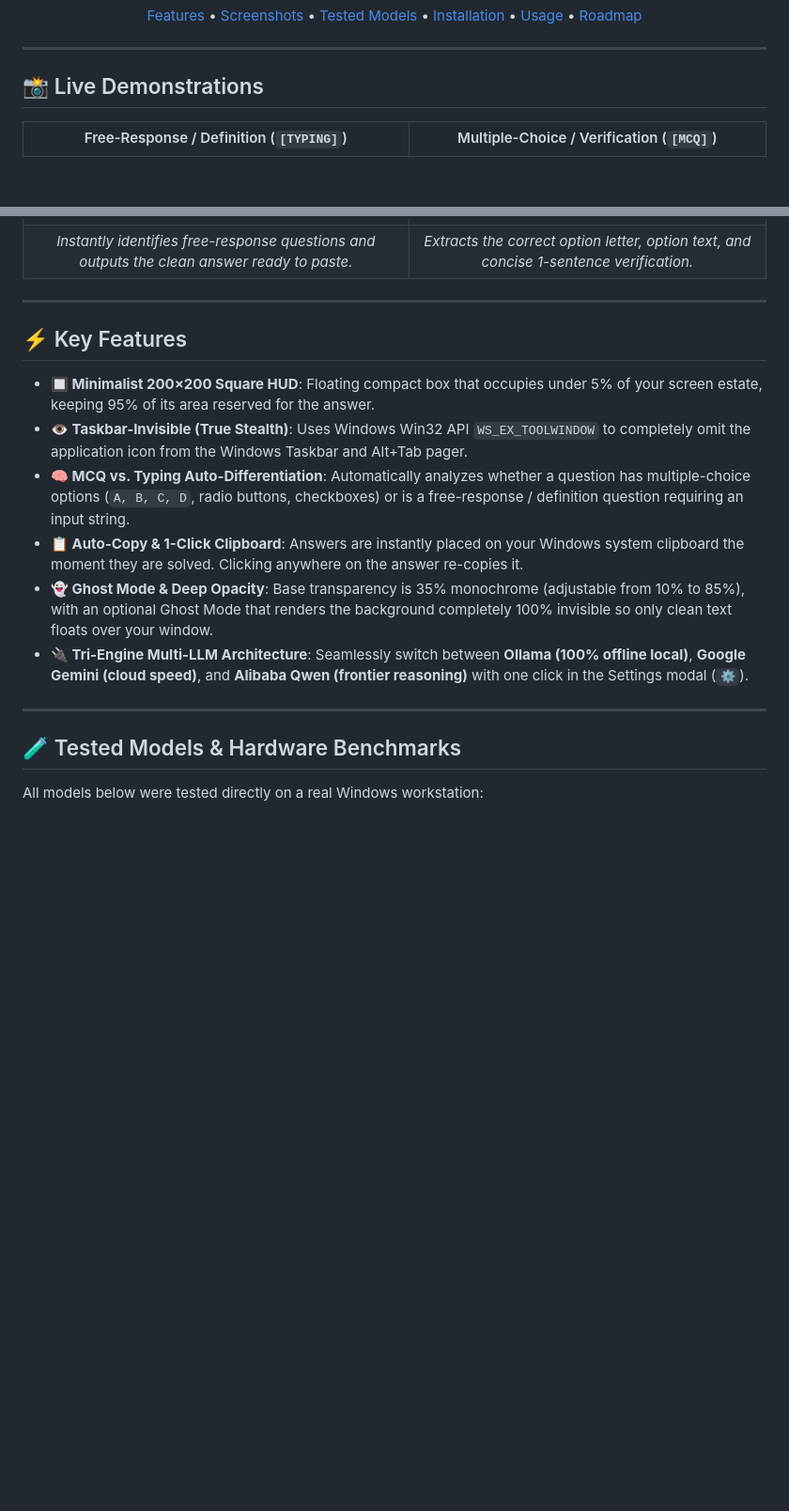
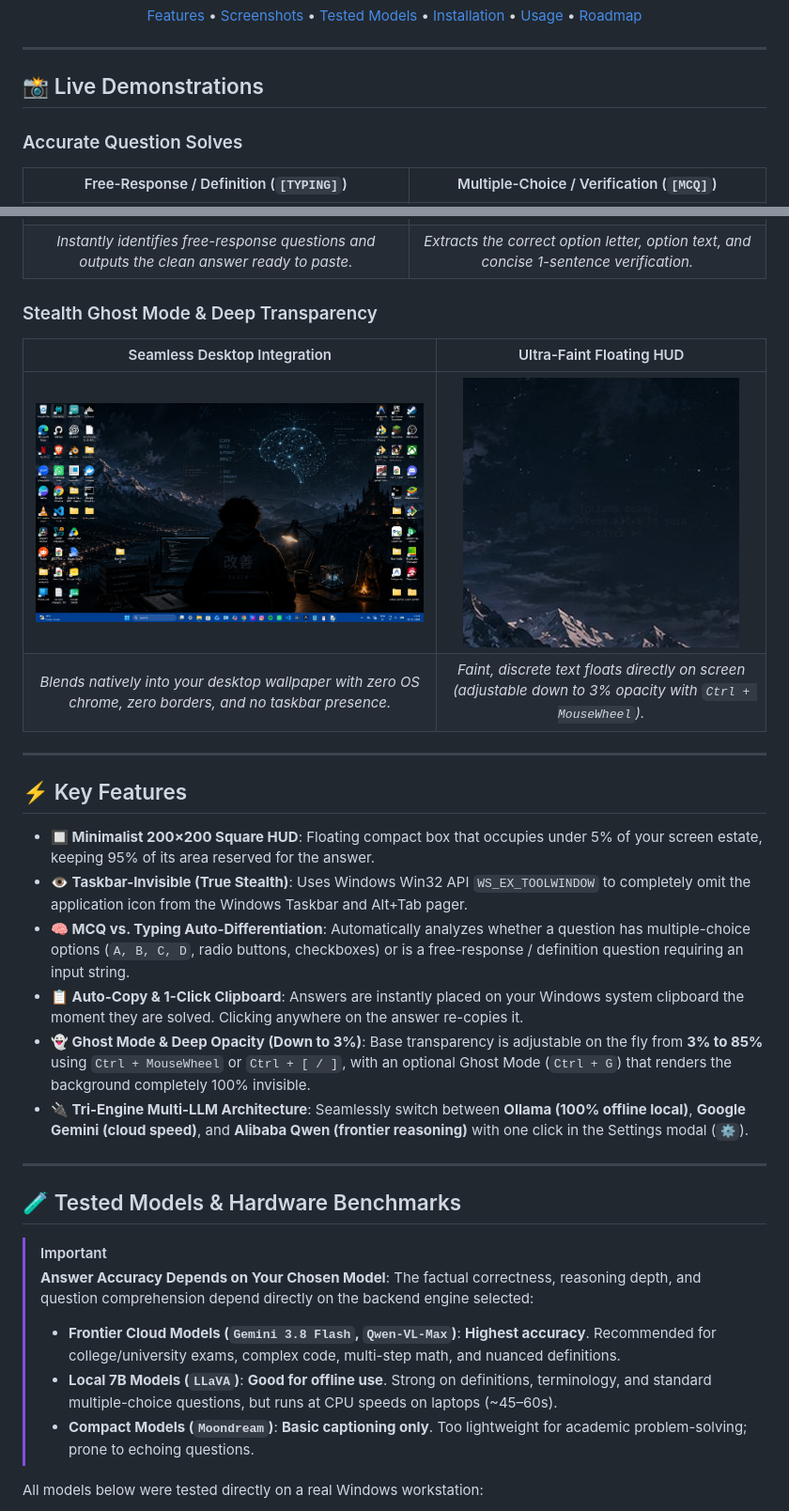
Before and after one commit to saffronsarb/quizlens-overlay, a Markdown page: README.md, 2 parts joined by grey strips. Shown at 94% size. Rendered like a GitHub page; pictures changed too: assets/ghost_transparency_closeup.jpg (added), assets/ghost_transparency_desktop.jpg (added); blank space fills up the shorter version.

Commit message:
docs: showcase stealth transparency in README and add model accuracy notice

```diff
--- a/README.md
+++ b/README.md
@@ -17,10 +17,17 @@
 
 ## 📸 Live Demonstrations
 
+### Accurate Question Solves
 | Free-Response / Definition (`[TYPING]`) | Multiple-Choice / Verification (`[MCQ]`) |
 |:---:|:---:|
 | ![Typing Answer](assets/demo_typing_solve.png) | ![MCQ Answer](assets/demo_mcq_solve.png) |
 | *Instantly identifies free-response questions and outputs the clean answer ready to paste.* | *Extracts the correct option letter, option text, and concise 1-sentence verification.* |
+
+### Stealth Ghost Mode & Deep Transparency
+| Seamless Desktop Integration | Ultra-Faint Floating HUD |
+|:---:|:---:|
+| ![Desktop View](assets/ghost_transparency_desktop.jpg) | ![Close-up View](assets/ghost_transparency_closeup.jpg) |
+| *Blends natively into your desktop wallpaper with zero OS chrome, zero borders, and no taskbar presence.* | *Faint, discrete text floats directly on screen (adjustable down to 3% opacity with `Ctrl + MouseWheel`).* |
 
 ---
 
@@ -34,14 +41,21 @@
   Automatically analyzes whether a question has multiple-choice options (`A, B, C, D`, radio buttons, checkboxes) or is a free-response / definition question requiring an input string.
 - **📋 Auto-Copy & 1-Click Clipboard**:
   Answers are instantly placed on your Windows system clipboard the moment they are solved. Clicking anywhere on the answer re-copies it.
-- **👻 Ghost Mode & Deep Opacity**:
-  Base transparency is 35% monochrome (adjustable from 10% to 85%), with an optional Ghost Mode that renders the background completely 100% invisible so only clean text floats over your window.
+- **👻 Ghost Mode & Deep Opacity (Down to 3%)**:
+  Base transparency is adjustable on the fly from **3% to 85%** using `Ctrl + MouseWheel` or `Ctrl + [ / ]`, with an optional Ghost Mode (`Ctrl + G`) that renders the background completely 100% invisible.
 - **🔌 Tri-Engine Multi-LLM Architecture**:
   Seamlessly switch between **Ollama (100% offline local)**, **Google Gemini (cloud speed)**, and **Alibaba Qwen (frontier reasoning)** with one click in the Settings modal (`⚙`).
 
 ---
 
 ## 🧪 Tested Models & Hardware Benchmarks
+
+> [!IMPORTANT]
+> **Answer Accuracy Depends on Your Chosen Model**:
+> The factual correctness, reasoning depth, and question comprehension depend directly on the backend engine selected:
+> - **Frontier Cloud Models (`Gemini 3.8 Flash`, `Qwen-VL-Max`)**: **Highest accuracy**. Recommended for college/university exams, complex code, multi-step math, and nuanced definitions.
+> - **Local 7B Models (`LLaVA`)**: **Good for offline use**. Strong on definitions, terminology, and standard multiple-choice questions, but runs at CPU speeds on laptops (~45–60s).
+> - **Compact Models (`Moondream`)**: **Basic captioning only**. Too lightweight for academic problem-solving; prone to echoing questions.
 
 All models below were tested directly on a real Windows workstation:
 - **Processor**: 13th Gen Intel® Core™ i5-1334U (10 cores, 12 threads)
```
